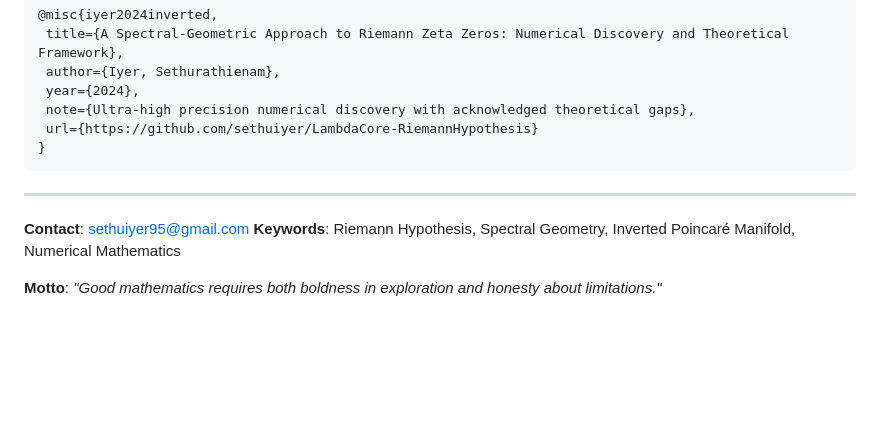
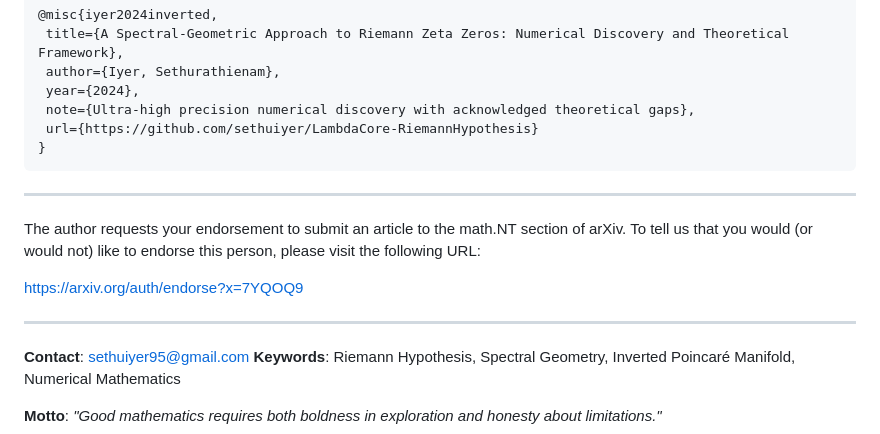
Before and after one commit to sethuiyer/LambdaCore-RiemannHypothesis, a Markdown page: README.md, the part around the change. Rendered like a GitHub page; blank space fills up the shorter version.

Commit message:
Request endorsement

```diff
--- a/README.md
+++ b/README.md
@@ -404,6 +404,15 @@ If you use this framework in your research, please cite:
 
 ---
 
+The author requests your endorsement to submit an article to
+the math.NT section of arXiv. To tell us that you would (or would not)
+like to endorse this person, please visit the following URL:
+
+https://arxiv.org/auth/endorse?x=7YQOQ9
+
+---
+
+
 **Contact**: [sethuiyer95@gmail.com](mailto:sethuiyer95@gmail.com)
 **Keywords**: Riemann Hypothesis, Spectral Geometry, Inverted Poincaré Manifold, Numerical Mathematics
 
```
